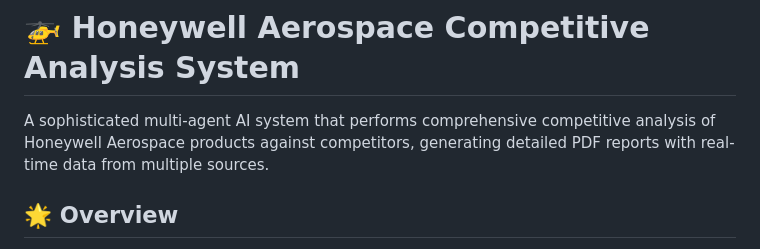
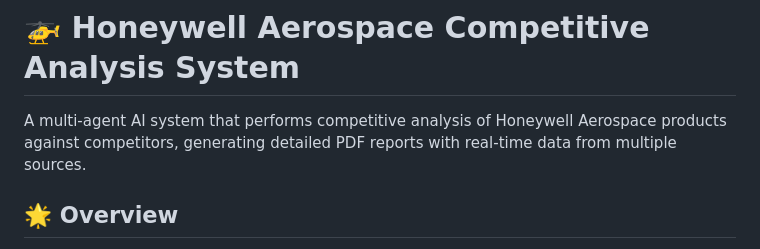
Before and after one commit to Gaurav23p24/honeywell-aerospace-competitive-intel, a Markdown page: readme.md, the part around the change. Rendered like a GitHub page.

```diff
--- a/readme.md
+++ b/readme.md
@@ -1,6 +1,6 @@
 # 🚁 Honeywell Aerospace Competitive Analysis System
 
-A sophisticated multi-agent AI system that performs comprehensive competitive analysis of Honeywell Aerospace products against competitors, generating detailed PDF reports with real-time data from multiple sources.
+A multi-agent AI system that performs competitive analysis of Honeywell Aerospace products against competitors, generating detailed PDF reports with real-time data from multiple sources.
 
 ## 🌟 Overview
 
```
